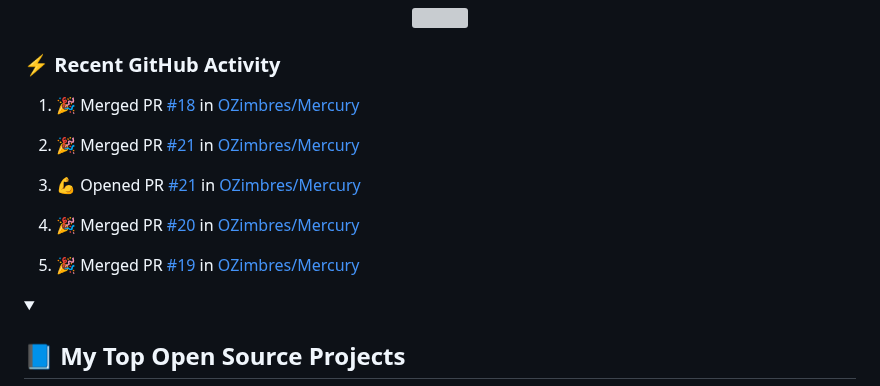
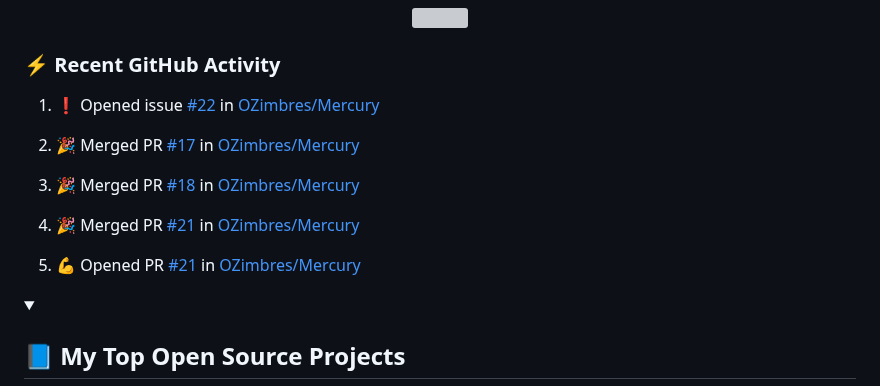
Before and after one commit to LoriaLawrenceZ/LoriaLawrenceZ, a Markdown page: README.md, the part around the change. Rendered like a GitHub page; grey boxes are pictures that could not be loaded.

Commit message:
:zap: Update README with the recent activity

```diff
--- a/README.md
+++ b/README.md
@@ -63,15 +63,15 @@
   <!-- https://github.com/jamesgeorge007/github-activity-readme -->
   <!--START_SECTION:activity-->
 
-1. 🎉 Merged PR [#18](https://github.com/OZimbres/Mercury/pull/18) in [OZimbres/Mercury](https://github.com/OZimbres/Mercury)
+1. ❗ Opened issue [#22](https://github.com/OZimbres/Mercury/issues/22) in [OZimbres/Mercury](https://github.com/OZimbres/Mercury)
 
-2. 🎉 Merged PR [#21](https://github.com/OZimbres/Mercury/pull/21) in [OZimbres/Mercury](https://github.com/OZimbres/Mercury)
+2. 🎉 Merged PR [#17](https://github.com/OZimbres/Mercury/pull/17) in [OZimbres/Mercury](https://github.com/OZimbres/Mercury)
 
-3. 💪 Opened PR [#21](https://github.com/OZimbres/Mercury/pull/21) in [OZimbres/Mercury](https://github.com/OZimbres/Mercury)
+3. 🎉 Merged PR [#18](https://github.com/OZimbres/Mercury/pull/18) in [OZimbres/Mercury](https://github.com/OZimbres/Mercury)
 
-4. 🎉 Merged PR [#20](https://github.com/OZimbres/Mercury/pull/20) in [OZimbres/Mercury](https://github.com/OZimbres/Mercury)
+4. 🎉 Merged PR [#21](https://github.com/OZimbres/Mercury/pull/21) in [OZimbres/Mercury](https://github.com/OZimbres/Mercury)
 
-5. 🎉 Merged PR [#19](https://github.com/OZimbres/Mercury/pull/19) in [OZimbres/Mercury](https://github.com/OZimbres/Mercury)
+5. 💪 Opened PR [#21](https://github.com/OZimbres/Mercury/pull/21) in [OZimbres/Mercury](https://github.com/OZimbres/Mercury)
   <!--END_SECTION:activity-->
 
 </details>
```
